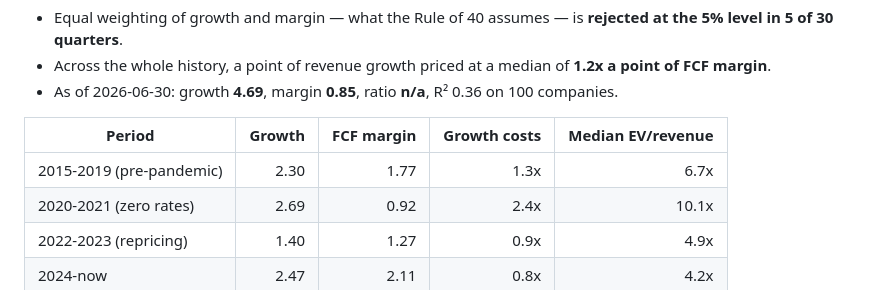
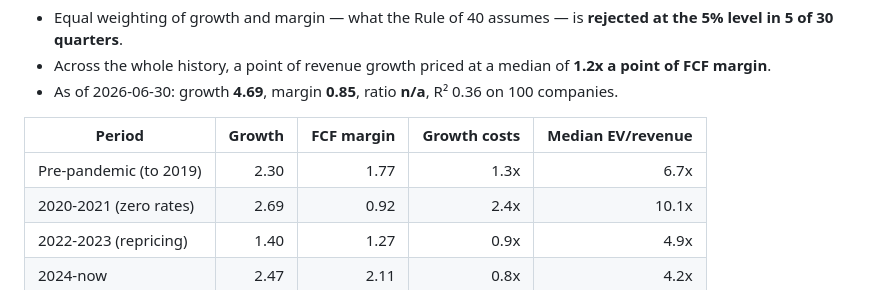
Before and after one commit to chansoohwang05/SaaS-Valuation-Comps-Engine, a Markdown page: README.md, the part around the change. Rendered like a GitHub page.

Commit message:
Update README findings from the 2026-09-22 build [skip ci]

```diff
--- a/README.md
+++ b/README.md
@@ -99,7 +99,7 @@ Across **30 quarterly cross-sections** (2019-03-31 to 2026-06-30), a median of *
 
 | Period | Growth | FCF margin | Growth costs | Median EV/revenue |
 |---|---:|---:|---:|---:|
-| 2015-2019 (pre-pandemic) | 2.30 | 1.77 | 1.3x | 6.7x |
+| Pre-pandemic (to 2019) | 2.30 | 1.77 | 1.3x | 6.7x |
 | 2020-2021 (zero rates) | 2.69 | 0.92 | 2.4x | 10.1x |
 | 2022-2023 (repricing) | 1.40 | 1.27 | 0.9x | 4.9x |
 | 2024-now | 2.47 | 2.11 | 0.8x | 4.2x |
```
